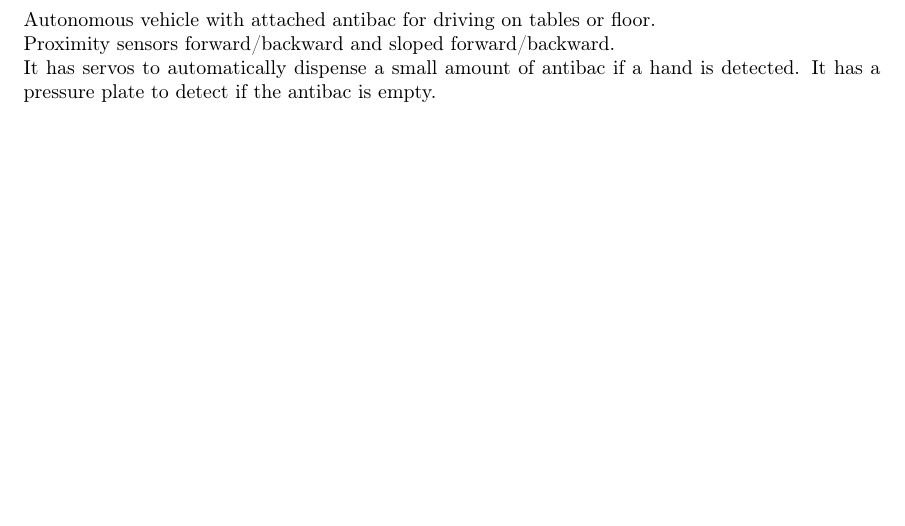
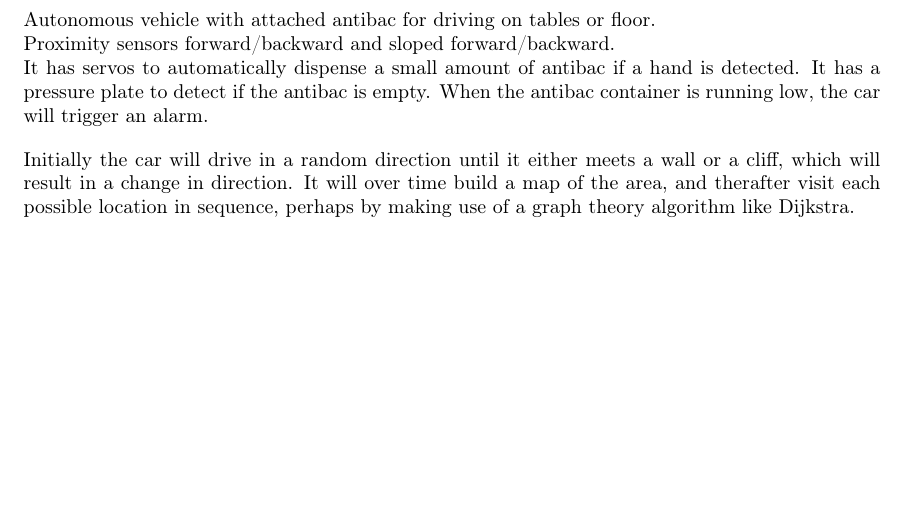
Before and after one commit to Stykk-Gruppen/rts-project, a LaTeX document (process/project-description/DSA3102.ProsjektBeskrivelse.tex): part of page 3 of 5, cut so that both start at the same text. Compiled offline with pdfLaTeX.

Commit message:
Added description of navigation

```diff
--- a/process/project-description/DSA3102.ProsjektBeskrivelse.tex
+++ b/process/project-description/DSA3102.ProsjektBeskrivelse.tex
@@ -4,7 +4,7 @@
 \usepackage[T1]{fontenc}
 \usepackage[utf8]{inputenc}
 
-\usepackage[english, norsk]{babel}
+\usepackage[english]{babel}
 \usepackage{tcolorbox}
 \usepackage{url}
 \usepackage{etoolbox}
@@ -51,7 +51,10 @@ DSA3102-1 20H Intelligente sanntidssystemer}
 \section{Description}
 	Autonomous vehicle with attached antibac for driving on tables or floor.\\
 	Proximity sensors forward/backward and sloped forward/backward.\\
-	It has servos to automatically dispense a small amount of antibac if a hand is detected. It has a pressure plate to detect if the antibac is empty.
+	It has servos to automatically dispense a small amount of antibac if a hand is detected. It has a pressure plate to detect if the antibac is empty. When the antibac container is running low, the car will trigger an alarm.
+
+	Initially the car will drive in a random direction until it either meets a wall or a cliff, which will result in a change in direction. It will over time build a map of the area, and therafter visit each possible location in sequence, perhaps by making use of a graph theory algorithm like Dijkstra.
+
 \newpage
 \section{Hardware}
 	\begin{itemize}
```
Also changed, not shown: process/project-description/DSA3102.ProsjektBeskrivelse.pdf, process/project-description/DSA3102.ProsjektBeskrivelse.tex (2 more changed lines), 1 other file.
